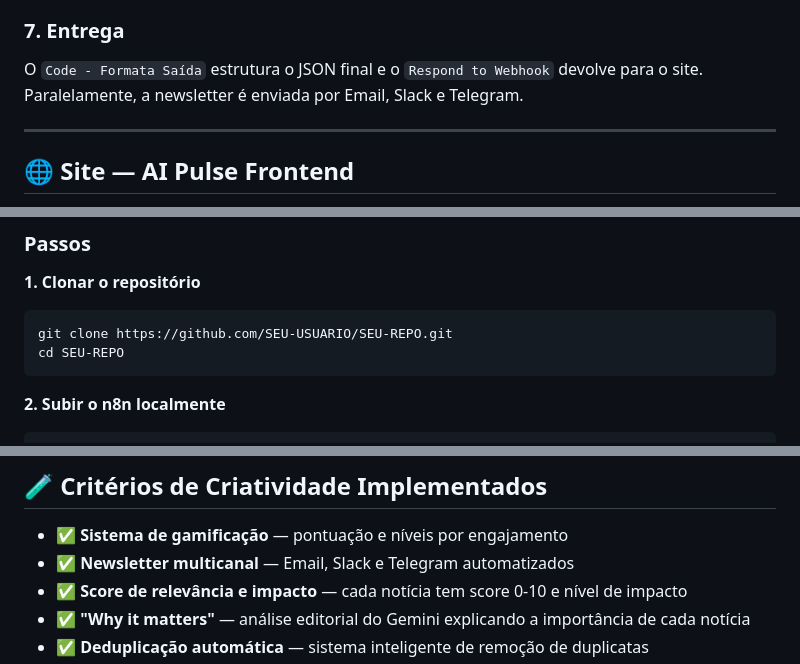
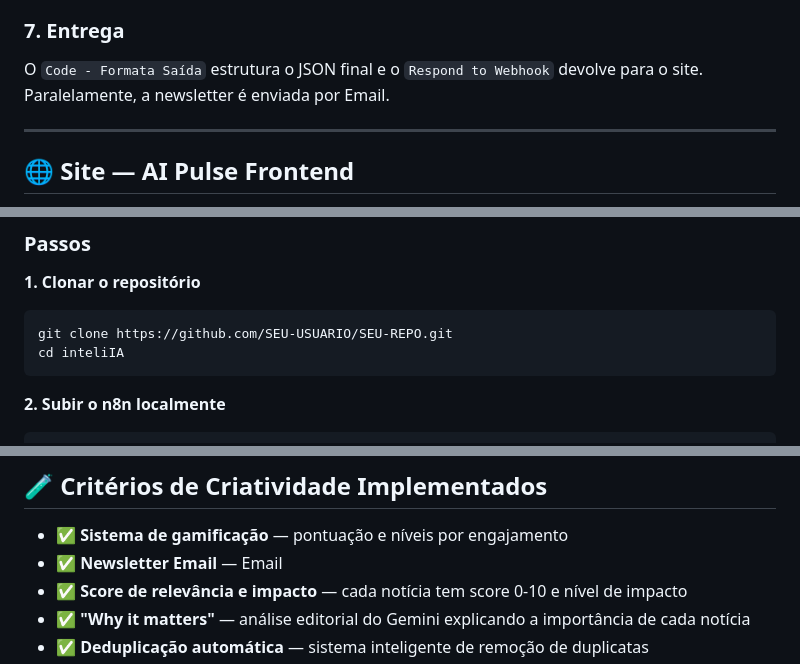
Before and after one commit to bruno-araujoz/inteliIA, a Markdown page: README.md, 3 parts joined by grey strips. Drawn GitHub-style.

````diff
--- a/README.md
+++ b/README.md
@@ -112,7 +112,7 @@ O `Code - Prompt AI` monta o prompt editorial e o `AI Agent` (Gemini) seleciona
 - Tags
 
 ### 7. Entrega
-O `Code - Formata Saída` estrutura o JSON final e o `Respond to Webhook` devolve para o site. Paralelamente, a newsletter é enviada por Email, Slack e Telegram.
+O `Code - Formata Saída` estrutura o JSON final e o `Respond to Webhook` devolve para o site. Paralelamente, a newsletter é enviada por Email.
 
 ---
 
@@ -144,7 +144,7 @@ O site foi desenvolvido em HTML/CSS/JS puro com:
 **1. Clonar o repositório**
 ```bash
 git clone https://github.com/SEU-USUARIO/SEU-REPO.git
-cd SEU-REPO
+cd inteliIA
 ```
 
 **2. Subir o n8n localmente**
@@ -226,7 +225,7 @@ O site possui um sistema de pontuação para engajamento:
 ## 🧪 Critérios de Criatividade Implementados
 
 - ✅ **Sistema de gamificação** — pontuação e níveis por engajamento
-- ✅ **Newsletter multicanal** — Email, Slack e Telegram automatizados
+- ✅ **Newsletter Email** — Email
 - ✅ **Score de relevância e impacto** — cada notícia tem score 0-10 e nível de impacto
 - ✅ **"Why it matters"** — análise editorial do Gemini explicando a importância de cada notícia
 - ✅ **Deduplicação automática** — sistema inteligente de remoção de duplicatas
````
Also changed, not shown: other parts of README.md (+6 -7 lines).
